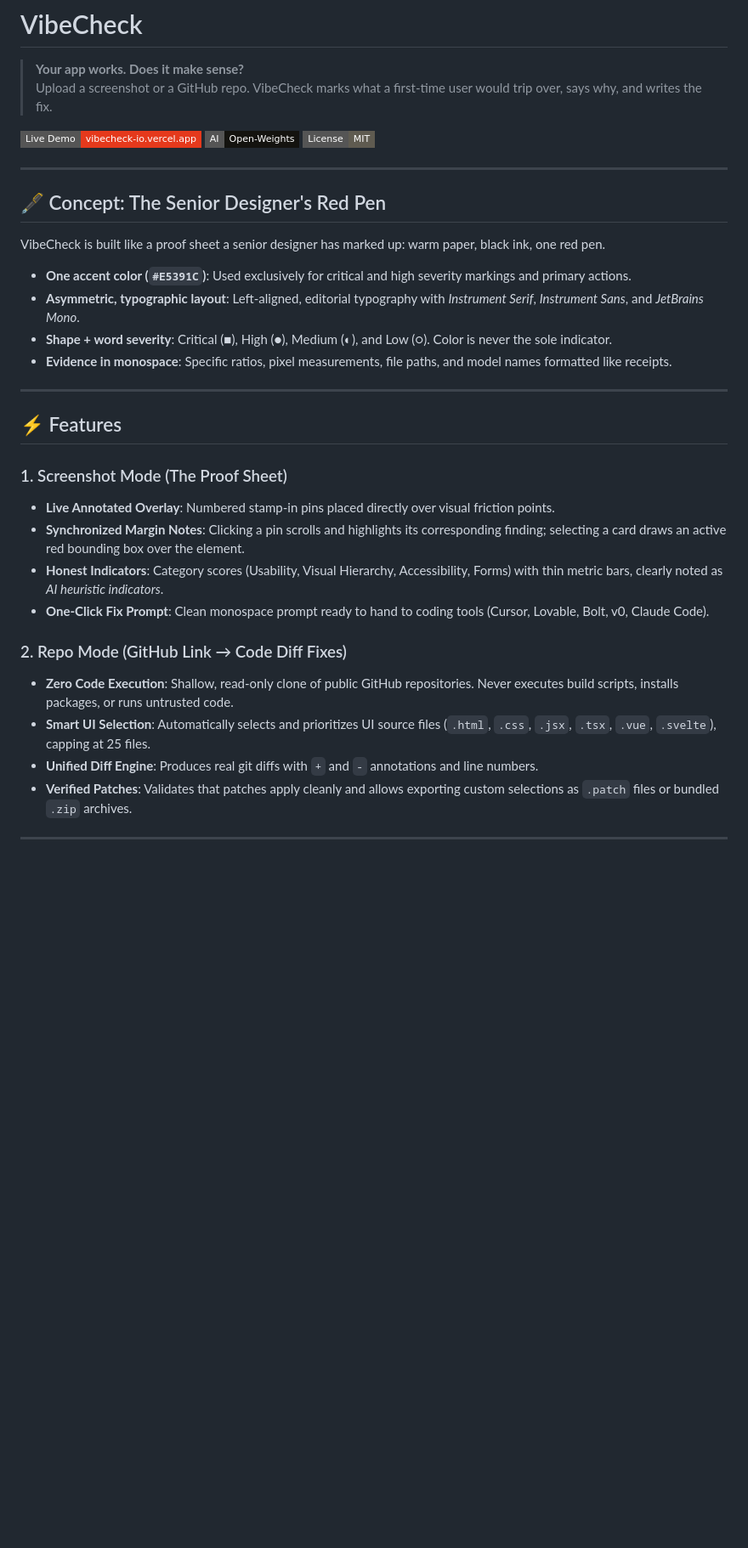
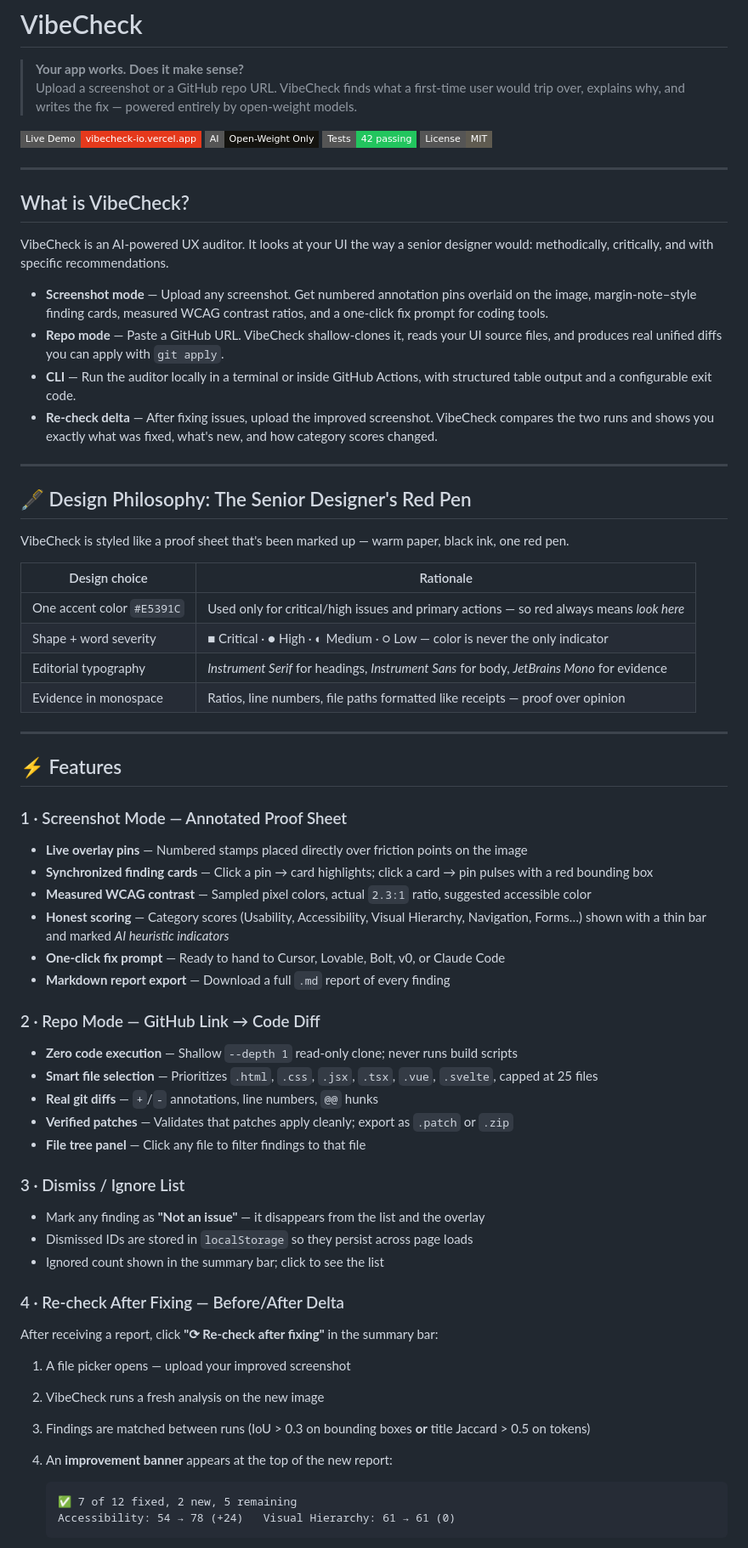
Before and after one commit to singhasumita83-pixel/vibecheck.io, a Markdown page: README.md, the part around one of its changes. Shown at 85% size. Rendered like a GitHub page; badges without logos; blank space fills up the shorter version.

````diff
--- a/README.md
+++ b/README.md
@@ -1,35 +1,75 @@
 # VibeCheck
 
 > **Your app works. Does it make sense?**
-> Upload a screenshot or a GitHub repo. VibeCheck marks what a first-time user would trip over, says why, and writes the fix.
+> Upload a screenshot or a GitHub repo URL. VibeCheck finds what a first-time user would trip over, explains why, and writes the fix — powered entirely by open-weight models.
 
 [![Live Demo](https://img.shields.io/badge/Live%20Demo-vibecheck--io.vercel.app-E5391C?style=flat-square)](https://vibecheck-io.vercel.app)
-[![Track](https://img.shields.io/badge/AI-Open--Weights-14130F?style=flat-square)](MODELS.md)
+[![Model](https://img.shields.io/badge/AI-Open--Weight%20Only-14130F?style=flat-square)](MODELS.md)
+[![Tests](https://img.shields.io/badge/Tests-42%20passing-22c55e?style=flat-square)](#-testing)
 [![License](https://img.shields.io/badge/License-MIT-5F5B50?style=flat-square)](LICENSE)
 
 ---
 
-## 🖋 Concept: The Senior Designer's Red Pen
+## What is VibeCheck?
 
-VibeCheck is built like a proof sheet a senior designer has marked up: warm paper, black ink, one red pen.
+VibeCheck is an AI-powered UX auditor. It looks at your UI the way a senior designer would: methodically, critically, and with specific recommendations.
 
-- **One accent color (`#E5391C`)**: Used exclusively for critical and high severity markings and primary actions.
-- **Asymmetric, typographic layout**: Left-aligned, editorial typography with *Instrument Serif*, *Instrument Sans*, and *JetBrains Mono*.
-- **Shape + word severity**: Critical (■), High (●), Medium (◐), and Low (○). Color is never the sole indicator.
-- **Evidence in monospace**: Specific ratios, pixel measurements, file paths, and model names formatted like receipts.
+- **Screenshot mode** — Upload any screenshot. Get numbered annotation pins overlaid on the image, margin-note–style finding cards, measured WCAG contrast ratios, and a one-click fix prompt for coding tools.
+- **Repo mode** — Paste a GitHub URL. VibeCheck shallow-clones it, reads your UI source files, and produces real unified diffs you can apply with `git apply`.
+- **CLI** — Run the auditor locally in a terminal or inside GitHub Actions, with structured table output and a configurable exit code.
+- **Re-check delta** — After fixing issues, upload the improved screenshot. VibeCheck compares the two runs and shows you exactly what was fixed, what's new, and how category scores changed.
+
+---
+
+## 🖋 Design Philosophy: The Senior Designer's Red Pen
+
+VibeCheck is styled like a proof sheet that's been marked up — warm paper, black ink, one red pen.
+
+| Design choice | Rationale |
+|---|---|
+| One accent color `#E5391C` | Used only for critical/high issues and primary actions — so red always means *look here* |
+| Shape + word severity | ■ Critical · ● High · ◐ Medium · ○ Low — color is never the only indicator |
+| Editorial typography | *Instrument Serif* for headings, *Instrument Sans* for body, *JetBrains Mono* for evidence |
+| Evidence in monospace | Ratios, line numbers, file paths formatted like receipts — proof over opinion |
 
 ---
 
 ## ⚡ Features
 
-### 1. Screenshot Mode (The Proof Sheet)
-- **Live Annotated Overlay**: Numbered stamp-in pins placed directly over visual friction points.
-- **Synchronized Margin Notes**: Clicking a pin scrolls and highlights its corresponding finding; selecting a card draws an active red bounding box over the element.
-- **Honest Indicators**: Category scores (Usability, Visual Hierarchy, Accessibility, Forms) with thin metric bars, clearly noted as *AI heuristic indicators*.
-- **One-Click Fix Prompt**: Clean monospace prompt ready to hand to coding tools (Cursor, Lovable, Bolt, v0, Claude Code).
+### 1 · Screenshot Mode — Annotated Proof Sheet
 
-### 2. Repo Mode (GitHub Link → Code Diff Fixes)
-- **Zero Code Execution**: Shallow, read-only clone of public GitHub repositories. Never executes build scripts, installs packages, or runs untrusted code.
-- **Smart UI Selection**: Automatically selects and prioritizes UI source files (`.html`, `.css`, `.jsx`, `.tsx`, `.vue`, `.svelte`), capping at 25 files.
-- **Unified Diff Engine**: Produces real git diffs with `+` and `-` annotations and line numbers.
-- **Verified Patches**: Validates that patches apply cleanly and allows exporting custom selections as `.patch` files or bundled `.zip` archives.
+- **Live overlay pins** — Numbered stamps placed directly over friction points on the image
+- **Synchronized finding cards** — Click a pin → card highlights; click a card → pin pulses with a red bounding box
+- **Measured WCAG contrast** — Sampled pixel colors, actual `2.3:1` ratio, suggested accessible color
+- **Honest scoring** — Category scores (Usability, Accessibility, Visual Hierarchy, Navigation, Forms…) shown with a thin bar and marked *AI heuristic indicators*
+- **One-click fix prompt** — Ready to hand to Cursor, Lovable, Bolt, v0, or Claude Code
+- **Markdown report export** — Download a full `.md` report of every finding
+
+### 2 · Repo Mode — GitHub Link → Code Diff
+
+- **Zero code execution** — Shallow `--depth 1` read-only clone; never runs build scripts
+- **Smart file selection** — Prioritizes `.html`, `.css`, `.jsx`, `.tsx`, `.vue`, `.svelte`, capped at 25 files
+- **Real git diffs** — `+`/`-` annotations, line numbers, `@@` hunks
+- **Verified patches** — Validates that patches apply cleanly; export as `.patch` or `.zip`
+- **File tree panel** — Click any file to filter findings to that file
+
+### 3 · Dismiss / Ignore List
+
+- Mark any finding as **"Not an issue"** — it disappears from the list and the overlay
+- Dismissed IDs are stored in `localStorage` so they persist across page loads
+- Ignored count shown in the summary bar; click to see the list
+
+### 4 · Re-check After Fixing — Before/After Delta
+
+After receiving a report, click **"⟳ Re-check after fixing"** in the summary bar:
+
+1. A file picker opens — upload your improved screenshot
+2. VibeCheck runs a fresh analysis on the new image
+3. Findings are matched between runs (IoU > 0.3 on bounding boxes **or** title Jaccard > 0.5 on tokens)
+4. An **improvement banner** appears at the top of the new report:
+
+   ```
+   ✅ 7 of 12 fixed, 2 new, 5 remaining
+   Accessibility: 54 → 78 (+24)   Visual Hierarchy: 61 → 61 (0)
+   ```
+
````
Also changed, not shown: other parts of README.md (+180 -104 lines).
